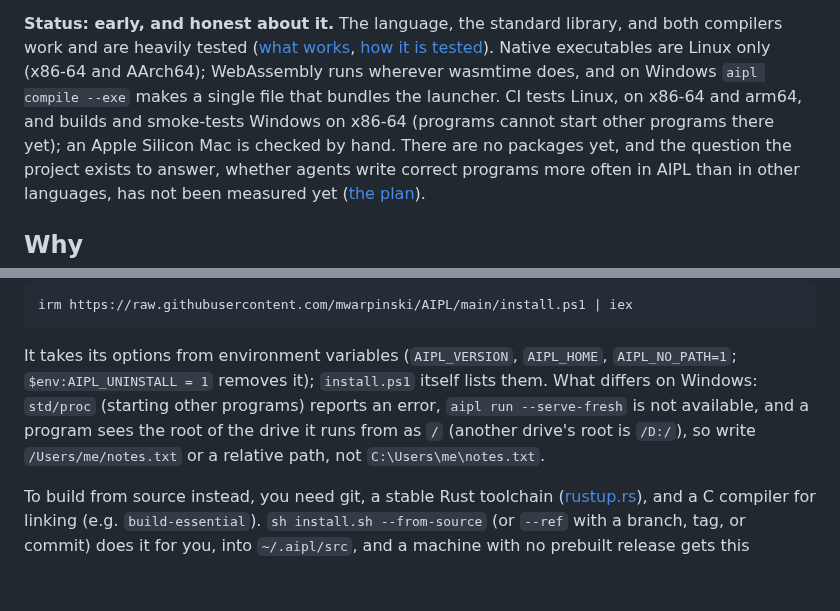
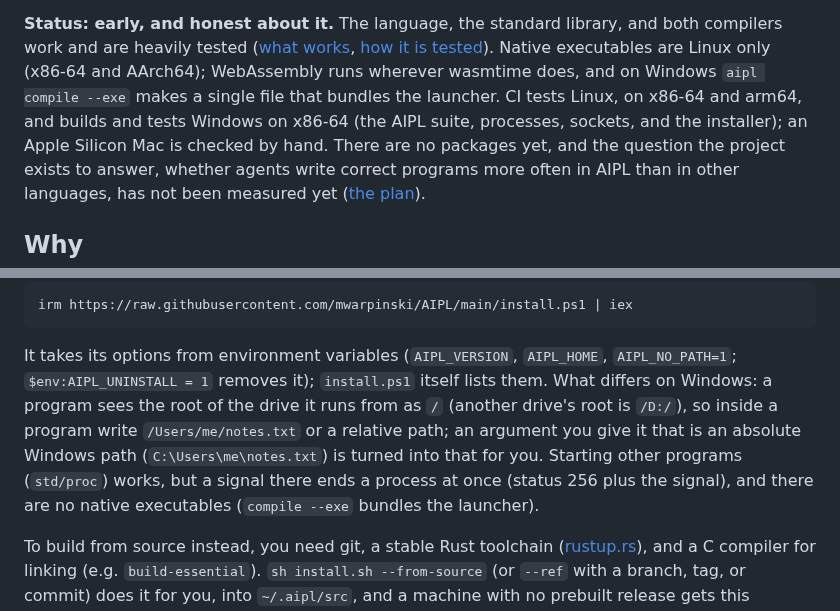
Before and after one commit to mwarpinski/AIPL, a Markdown page: README.md, 2 parts joined by grey strips. Drawn GitHub-style; blank space fills up the shorter version.

Commit message:
Docs: processes, sockets and path arguments work on Windows
Co-Authored-By: Claude Sonnet 5.5 <noreply@anthropic.com>

```diff
--- a/README.md
+++ b/README.md
@@ -11,7 +11,7 @@ and both compilers work and are heavily tested ([what works](#what-works-today),
 [how it is tested](#how-it-is-made-and-tested)). Native executables are Linux
 only (x86-64 and AArch64); WebAssembly runs wherever wasmtime does, and on Windows `aipl compile --exe`
 makes a single file that bundles the launcher. CI tests Linux, on x86-64 and arm64, and builds and
-smoke-tests Windows on x86-64 (programs cannot start other programs there yet); an Apple Silicon Mac is
+tests Windows on x86-64 (the AIPL suite, processes, sockets, and the installer); an Apple Silicon Mac is
 checked by hand.
 There are no packages yet, and the question the project exists to answer,
 whether agents write correct programs more often in AIPL than in other
@@ -118,10 +118,12 @@ irm https://raw.githubusercontent.com/mwarpinski/AIPL/main/install.ps1 | iex
 
 It takes its options from environment variables (`AIPL_VERSION`, `AIPL_HOME`,
 `AIPL_NO_PATH=1`; `$env:AIPL_UNINSTALL = 1` removes it); `install.ps1` itself lists them.
-What differs on Windows: `std/proc` (starting other programs) reports an error, `aipl
-run --serve-fresh` is not available, and a program sees the root of the drive it runs
-from as `/` (another drive's root is `/D:/`), so write `/Users/me/notes.txt` or a
-relative path, not `C:\Users\me\notes.txt`.
+What differs on Windows: a program sees the root of the drive it runs from as `/`
+(another drive's root is `/D:/`), so inside a program write `/Users/me/notes.txt` or a
+relative path; an argument you give it that is an absolute Windows path
+(`C:\Users\me\notes.txt`) is turned into that for you. Starting other programs
+(`std/proc`) works, but a signal there ends a process at once (status 256 plus the
+signal), and there are no native executables (`compile --exe` bundles the launcher).
 
 To build from source instead, you need git, a stable Rust toolchain
 ([rustup.rs](https://rustup.rs)), and a C compiler for linking (e.g.
```
Also changed, not shown: DEVELOPING.md (+1 -1 lines), docs/FAQ.md (+3 -2 lines).
